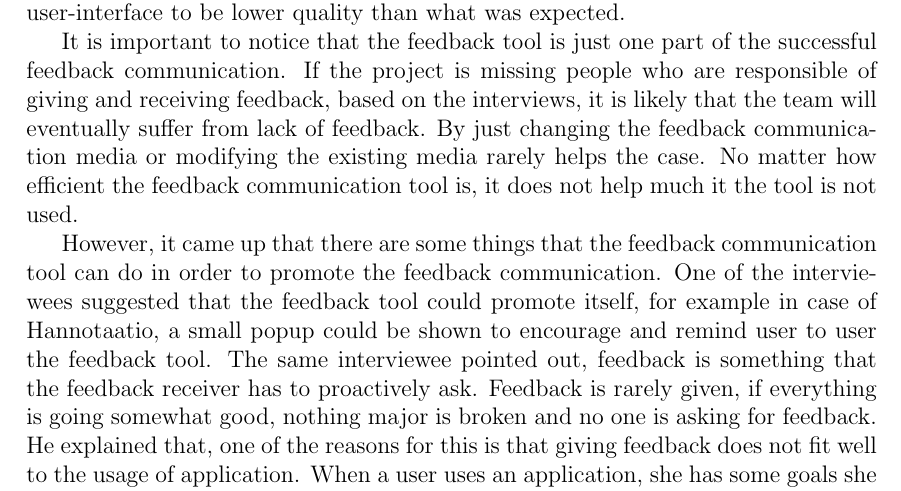
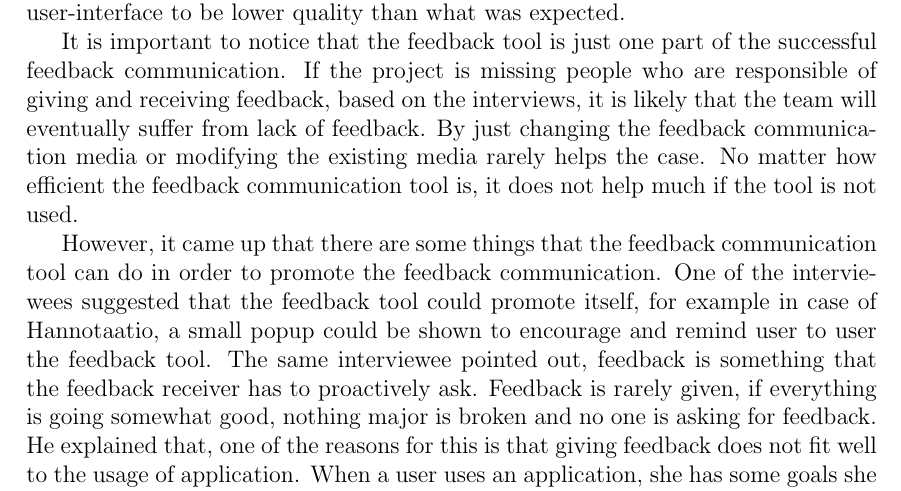
Before and after one commit to rap1ds/thesis, a LaTeX document (dippa.tex): part of page 41 of 55, cut so that both start at the same text. Compiled offline with pdfLaTeX; a LaTeX package or settings file that is missing is left out.

Commit message:
"Update"

```diff
--- a/dippa.tex
+++ b/dippa.tex
@@ -1278,7 +1278,7 @@ On the other hand, some projects did not have a dedicated person to collect the
 
 In some projects the review and feedback processes were not in place. For example, while code was regularly reviewed by peer programmer, the application user-interface design was not reviewed at all, before it went to production. This lead the user-interface to be lower quality than what was expected.
 
-It is important to notice that the feedback tool is just one part of the successful feedback communication. If the project is missing people who are responsible of giving and receiving feedback, based on the interviews, it is likely that the team will eventually suffer from lack of feedback. By just changing the feedback communication media or modifying the existing media rarely helps the case. No matter how efficient the feedback communication tool is, it does not help much it the tool is not used.
+It is important to notice that the feedback tool is just one part of the successful feedback communication. If the project is missing people who are responsible of giving and receiving feedback, based on the interviews, it is likely that the team will eventually suffer from lack of feedback. By just changing the feedback communication media or modifying the existing media rarely helps the case. No matter how efficient the feedback communication tool is, it does not help much if the tool is not used.
 
 However, it came up that there are some things that the feedback communication tool can do in order to promote the feedback communication. One of the interviewees suggested that the feedback tool could promote itself, for example in case of Hannotaatio, a small popup could be shown to encourage and remind user to user the feedback tool. The same interviewee pointed out, feedback is something that the feedback receiver has to proactively ask. Feedback is rarely given, if everything is going somewhat good, nothing major is broken and no one is asking for feedback. He explained that, one of the reasons for this is that giving feedback does not fit well to the usage of application. When a user uses an application, she has some goals she wants to accomplish, e.g. add a new item to the e-commerce store application, set a due date to ToDo application. Giving feedback does not include to these goals, instead, it is actually an extra effort for the user. To address this issue, he and one another interviewee suggested to link the feedback tool to the usage session, so that after user has tried the application and is for example closing the window, the feedback tool could then ask feedback from the user after the usage session has ended.
 
```
